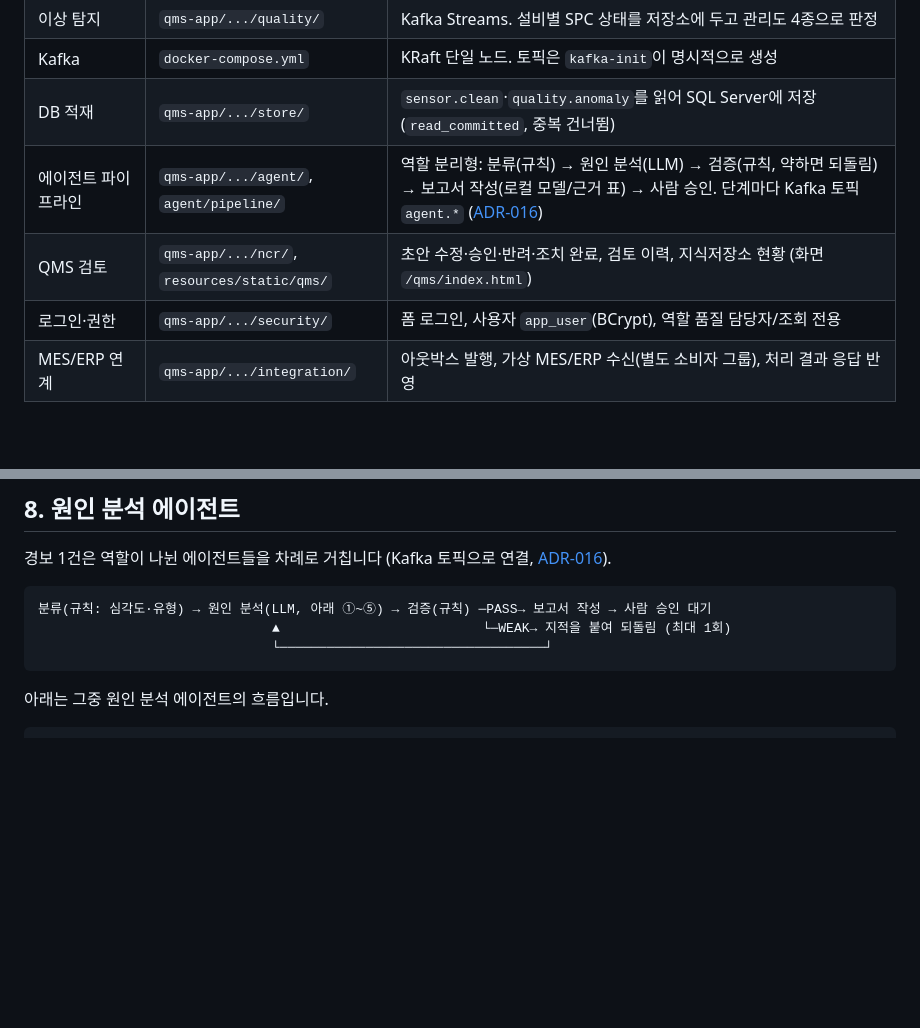
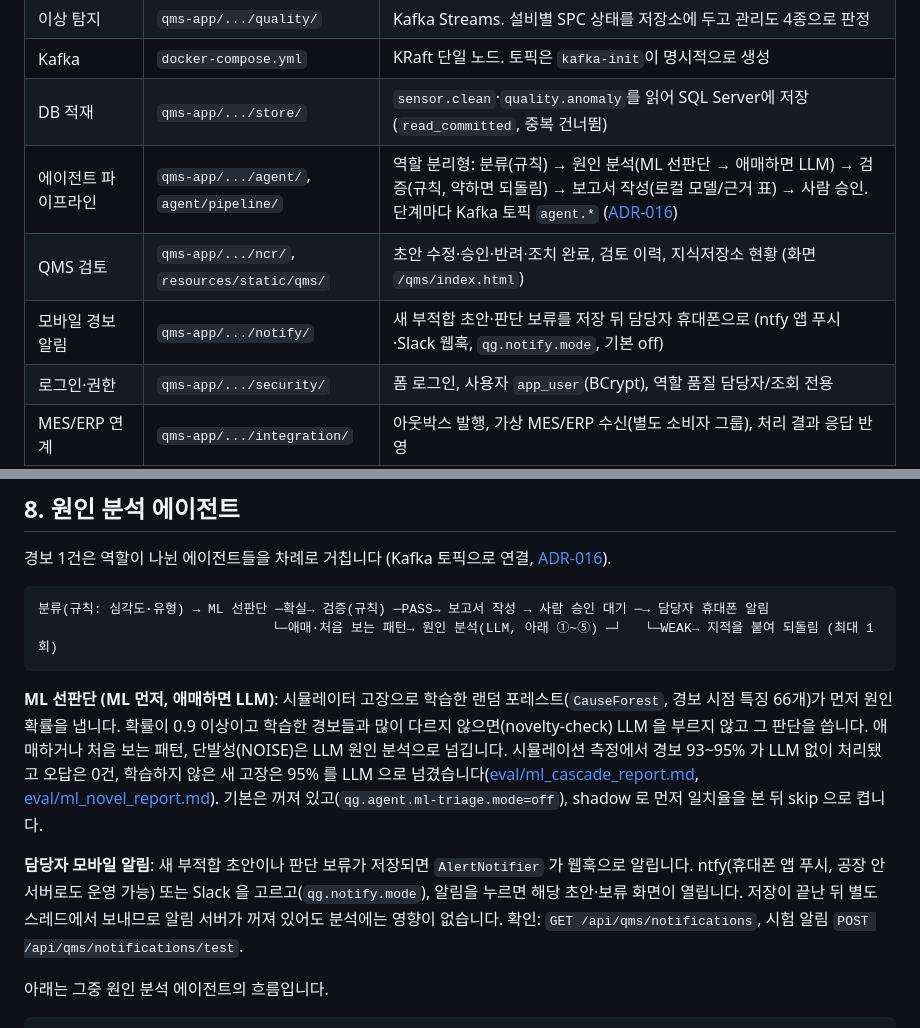
Before and after one commit to choiminjeong0623/qualiguard-agent, a Markdown page: docs/02-architecture.md, 2 parts joined by grey strips. GitHub-like rendering; blank space fills up the shorter version.

````diff
--- a/docs/02-architecture.md
+++ b/docs/02-architecture.md
@@ -64,8 +64,9 @@ flowchart LR
 | 이상 탐지 | `qms-app/.../quality/` | Kafka Streams. 설비별 SPC 상태를 저장소에 두고 관리도 4종으로 판정 |
 | Kafka | `docker-compose.yml` | KRaft 단일 노드. 토픽은 `kafka-init`이 명시적으로 생성 |
 | DB 적재 | `qms-app/.../store/` | `sensor.clean`·`quality.anomaly`를 읽어 SQL Server에 저장 (`read_committed`, 중복 건너뜀) |
-| 에이전트 파이프라인 | `qms-app/.../agent/`, `agent/pipeline/` | 역할 분리형: 분류(규칙) → 원인 분석(LLM) → 검증(규칙, 약하면 되돌림) → 보고서 작성(로컬 모델/근거 표) → 사람 승인. 단계마다 Kafka 토픽 `agent.*` ([ADR-016](decisions/ADR-016-multi-agent-pipeline.md)) |
+| 에이전트 파이프라인 | `qms-app/.../agent/`, `agent/pipeline/` | 역할 분리형: 분류(규칙) → 원인 분석(ML 선판단 → 애매하면 LLM) → 검증(규칙, 약하면 되돌림) → 보고서 작성(로컬 모델/근거 표) → 사람 승인. 단계마다 Kafka 토픽 `agent.*` ([ADR-016](decisions/ADR-016-multi-agent-pipeline.md)) |
 | QMS 검토 | `qms-app/.../ncr/`, `resources/static/qms/` | 초안 수정·승인·반려·조치 완료, 검토 이력, 지식저장소 현황 (화면 `/qms/index.html`) |
+| 모바일 경보 알림 | `qms-app/.../notify/` | 새 부적합 초안·판단 보류를 저장 뒤 담당자 휴대폰으로 (ntfy 앱 푸시·Slack 웹훅, `qg.notify.mode`, 기본 off) |
 | 로그인·권한 | `qms-app/.../security/` | 폼 로그인, 사용자 `app_user`(BCrypt), 역할 품질 담당자/조회 전용 |
 | MES/ERP 연계 | `qms-app/.../integration/` | 아웃박스 발행, 가상 MES/ERP 수신(별도 소비자 그룹), 처리 결과 응답 반영 |
 | SQL Server | `docker-compose.yml`, `infra/mssql/init/` | 공정·이상·규격·정비·부적합 데이터, 저장 프로시저 6개 |
@@ -206,10 +207,13 @@ Kafka 메시지 key 는 부적합 번호.
 경보 1건은 역할이 나뉜 에이전트들을 차례로 거칩니다 (Kafka 토픽으로 연결, [ADR-016](decisions/ADR-016-multi-agent-pipeline.md)).
 
 ```
-분류(규칙: 심각도·유형) → 원인 분석(LLM, 아래 ①~⑤) → 검증(규칙) ─PASS→ 보고서 작성 → 사람 승인 대기
-                              ▲                          └─WEAK→ 지적을 붙여 되돌림 (최대 1회)
-                              └──────────────────────────────────┘
+분류(규칙: 심각도·유형) → ML 선판단 ─확실→ 검증(규칙) ─PASS→ 보고서 작성 → 사람 승인 대기 ─→ 담당자 휴대폰 알림
+                              └─애매·처음 보는 패턴→ 원인 분석(LLM, 아래 ①~⑤) ─┘   └─WEAK→ 지적을 붙여 되돌림 (최대 1회)
 ```
+
+**ML 선판단 (ML 먼저, 애매하면 LLM)**: 시뮬레이터 고장으로 학습한 랜덤 포레스트(`CauseForest`, 경보 시점 특징 66개)가 먼저 원인 확률을 냅니다. 확률이 0.9 이상이고 학습한 경보들과 많이 다르지 않으면(novelty-check) LLM 을 부르지 않고 그 판단을 씁니다. 애매하거나 처음 보는 패턴, 단발성(NOISE)은 LLM 원인 분석으로 넘깁니다. 시뮬레이션 측정에서 경보 93~95% 가 LLM 없이 처리됐고 오답은 0건, 학습하지 않은 새 고장은 95% 를 LLM 으로 넘겼습니다([eval/ml_cascade_report.md](../eval/ml_cascade_report.md), [eval/ml_novel_report.md](../eval/ml_novel_report.md)). 기본은 꺼져 있고(`qg.agent.ml-triage.mode=off`), shadow 로 먼저 일치율을 본 뒤 skip 으로 켭니다.
+
+**담당자 모바일 알림**: 새 부적합 초안이나 판단 보류가 저장되면 `AlertNotifier` 가 웹훅으로 알립니다. ntfy(휴대폰 앱 푸시, 공장 안 서버로도 운영 가능) 또는 Slack 을 고르고(`qg.notify.mode`), 알림을 누르면 해당 초안·보류 화면이 열립니다. 저장이 끝난 뒤 별도 스레드에서 보내므로 알림 서버가 꺼져 있어도 분석에는 영향이 없습니다. 확인: `GET /api/qms/notifications`, 시험 알림 `POST /api/qms/notifications/test`.
 
 아래는 그중 원인 분석 에이전트의 흐름입니다.
 
````
Also changed, not shown: README.md (+2 -1 lines), docs/04-architecture-diagram.md (+9 -4 lines), docs/architecture/agent-pipeline.png, docs/architecture/qualiguard-architecture.png, 4 other files.
